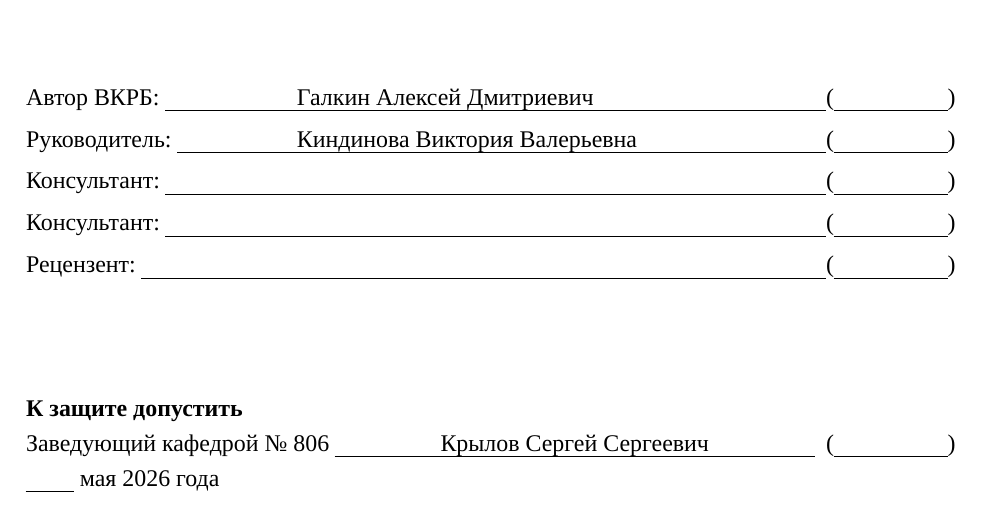
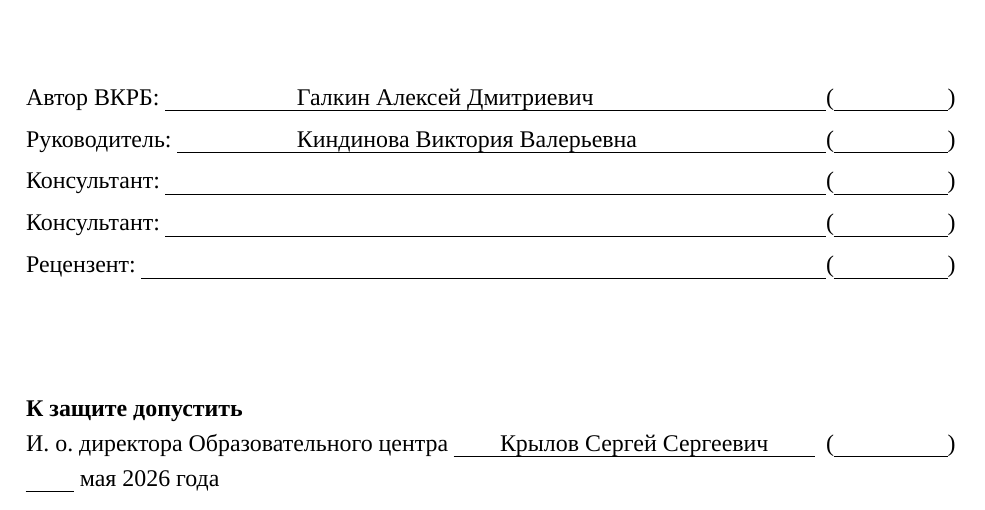
Before and after one commit to KaiserRed/multi_agent_path_planning_comparison, a LaTeX thesis (report/main.tex, which reads report/diploma/styles/10-titlepage.sty): part of page 1 of 56 before the commit and part of page 1 of 57 after it, cut so that both start at the same text. Compiled offline with XeLaTeX; a missing font is replaced by an installed copy or a similar font.

Commit message:
Update titlepage, update images

```diff
--- a/report/diploma/styles/10-titlepage.sty
+++ b/report/diploma/styles/10-titlepage.sty
@@ -32,6 +32,9 @@
 
 \def\headOfDepartment#1{\gdef\@headOfDepartment{#1}}
 \def\@headOfDepartment{\@latex@warning@no@line{No \noexpand\headOfDepartment given}}
+
+\def\headOfDepartmentTitle#1{\gdef\@headOfDepartmentTitle{#1}}
+\def\@headOfDepartmentTitle{\@latex@warning@no@line{No \noexpand\headOfDepartmentTitle given}}
 
 \def\departmentFullName#1{\gdef\@departmentFullName{#1}}
 \def\@departmentFullName{\@latex@warning@no@line{No \noexpand\departmentFullName given}}
@@ -132,7 +135,7 @@
 
     \noindent \textbf{К защите допустить}
 
-    \noindent Заведующий кафедрой \@departmentFullName\ \uline{\hfill \@headOfDepartment \hfill}\ \signature{2cm}
+    \noindent \@headOfDepartmentTitle \@departmentFullName\ \uline{\hfill \@headOfDepartment \hfill}\ \signature{2cm}
 
     \noindent \@date
 
--- a/report/main.tex
+++ b/report/main.tex
@@ -13,7 +13,8 @@
 \speciality{01.03.02 <<Прикладная математика и информатика>>}
 \profile{Информатика}
 
-\departmentFullName{№ 806}
+\departmentFullName{}
+\headOfDepartmentTitle{И. о. директора Образовательного центра}
 \headOfDepartment{Крылов Сергей Сергеевич}
 
 % Дата. Оставляем пустое место для дня
```
Also changed, not shown: report/contents/3-design.tex (+1 -1 lines), report/diploma/inc/MAPF.png, report/diploma/inc/batch.png (added), report/diploma/inc/editor.png, report/diploma/inc/main_menu.png, report/diploma/inc/makespan_vs_robots.png, report/diploma/inc/planning_time_vs_robots.png, report/diploma/inc/soc_vs_robots.png, report/diploma/inc/success_rate_vs_robots.png, report/main.pdf.
